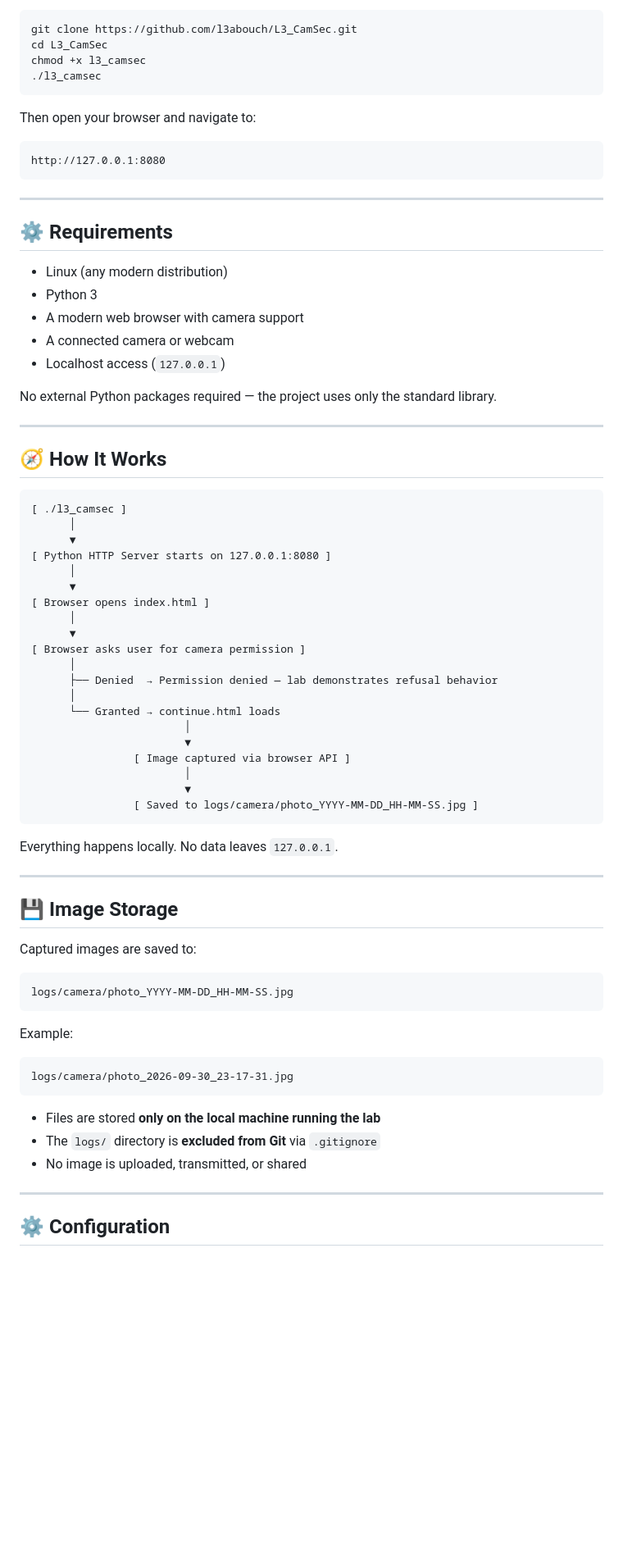
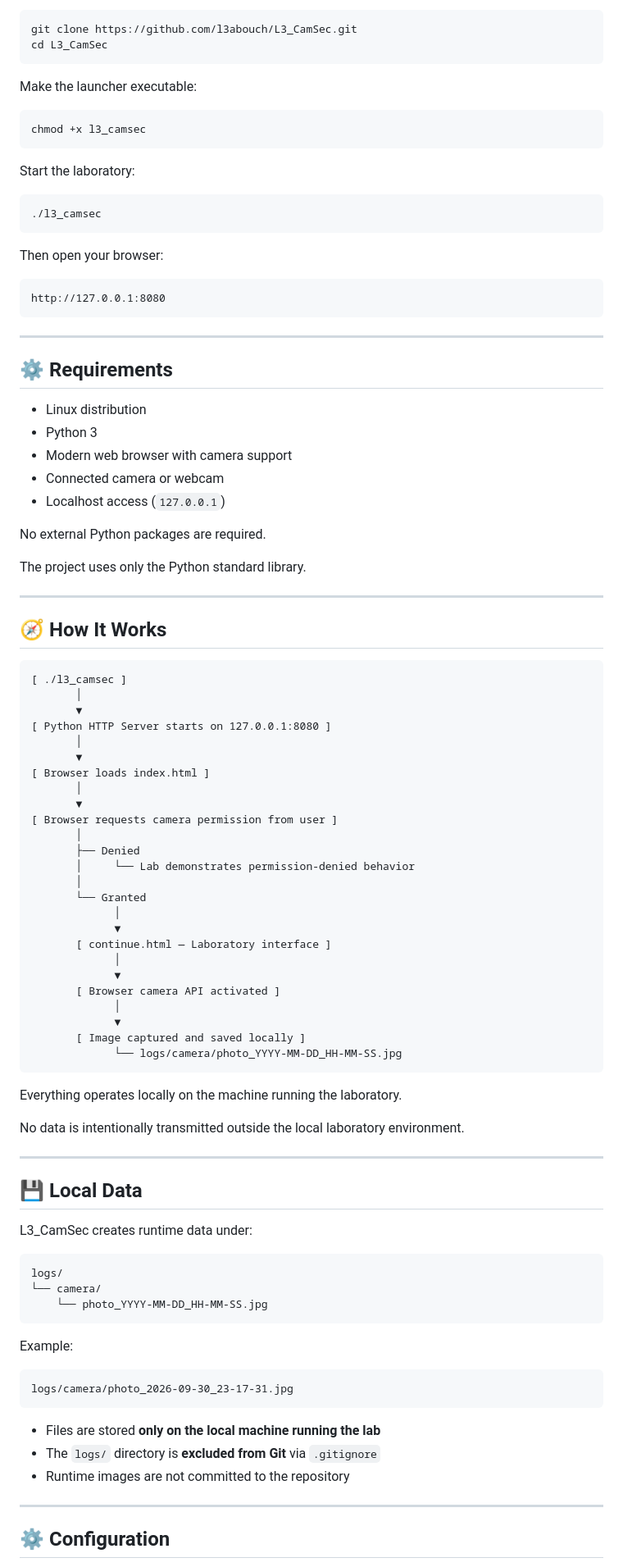
Before and after one commit to l3abouch/L3_CamSec, a Markdown page: README.md, the part around one of its changes. Shown at 82% size. Drawn GitHub-style; blank space fills up the shorter version.

Commit message:
Update README documentation

````diff
--- a/README.md
+++ b/README.md
@@ -95,13 +95,23 @@ L3_CamSec/
 ```bash
 git clone https://github.com/l3abouch/L3_CamSec.git
 cd L3_CamSec
+```
+
+Make the launcher executable:
+
+```bash
 chmod +x l3_camsec
+```
+
+Start the laboratory:
+
+```bash
 ./l3_camsec
 ```
 
-Then open your browser and navigate to:
+Then open your browser:
 
-```
+```text
 http://127.0.0.1:8080
 ```
 
@@ -109,62 +119,73 @@ http://127.0.0.1:8080
 
 ## ⚙️ Requirements
 
-- Linux (any modern distribution)
-- Python 3
-- A modern web browser with camera support
-- A connected camera or webcam
-- Localhost access (`127.0.0.1`)
+* Linux distribution
+* Python 3
+* Modern web browser with camera support
+* Connected camera or webcam
+* Localhost access (`127.0.0.1`)
 
-No external Python packages required — the project uses only the standard library.
+No external Python packages are required.
+
+The project uses only the Python standard library.
 
 ---
 
 ## 🧭 How It Works
 
-```
+```text
 [ ./l3_camsec ]
-      │
-      ▼
+       │
+       ▼
 [ Python HTTP Server starts on 127.0.0.1:8080 ]
-      │
-      ▼
-[ Browser opens index.html ]
-      │
-      ▼
-[ Browser asks user for camera permission ]
-      │
-      ├── Denied  → Permission denied — lab demonstrates refusal behavior
-      │
-      └── Granted → continue.html loads
-                        │
-                        ▼
-                [ Image captured via browser API ]
-                        │
-                        ▼
-                [ Saved to logs/camera/photo_YYYY-MM-DD_HH-MM-SS.jpg ]
+       │
+       ▼
+[ Browser loads index.html ]
+       │
+       ▼
+[ Browser requests camera permission from user ]
+       │
+       ├── Denied
+       │     └── Lab demonstrates permission-denied behavior
+       │
+       └── Granted
+             │
+             ▼
+       [ continue.html — Laboratory interface ]
+             │
+             ▼
+       [ Browser camera API activated ]
+             │
+             ▼
+       [ Image captured and saved locally ]
+             └── logs/camera/photo_YYYY-MM-DD_HH-MM-SS.jpg
 ```
 
-Everything happens locally. No data leaves `127.0.0.1`.
+Everything operates locally on the machine running the laboratory.
+
+No data is intentionally transmitted outside the local laboratory environment.
 
 ---
 
-## 💾 Image Storage
+## 💾 Local Data
 
-Captured images are saved to:
+L3_CamSec creates runtime data under:
 
-```
-logs/camera/photo_YYYY-MM-DD_HH-MM-SS.jpg
+```text
+logs/
+└── camera/
+    └── photo_YYYY-MM-DD_HH-MM-SS.jpg
 ```
 
 Example:
 
-```
+```text
 logs/camera/photo_2026-09-30_23-17-31.jpg
 ```
 
-- Files are stored **only on the local machine running the lab**
-- The `logs/` directory is **excluded from Git** via `.gitignore`
-- No image is uploaded, transmitted, or shared
+* Files are stored **only on the local machine running the lab**
+* The `logs/` directory is **excluded from Git** via `.gitignore`
+* Runtime images are not committed to the repository
 
 ---
 
````
Also changed, not shown: other parts of README.md (+113 -97 lines).
